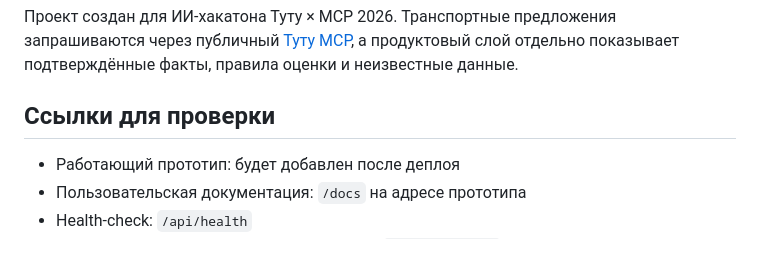
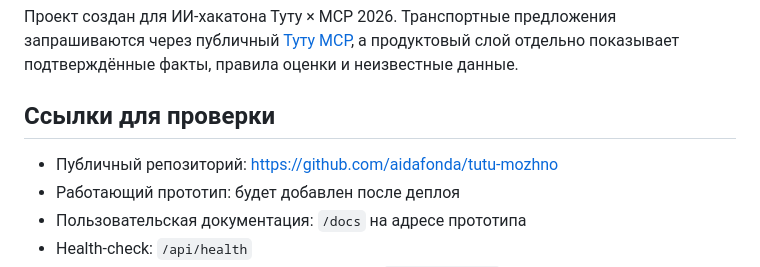
Before and after one commit to aidafonda/tutu-mozhno, a Markdown page: README.md, the part around the change. GitHub-like rendering.

Commit message:
Add public repository link

```diff
--- a/README.md
+++ b/README.md
@@ -8,6 +8,7 @@
 
 ## Ссылки для проверки
 
+- Публичный репозиторий: https://github.com/aidafonda/tutu-mozhno
 - Работающий прототип: будет добавлен после деплоя
 - Пользовательская документация: `/docs` на адресе прототипа
 - Health-check: `/api/health`
```
